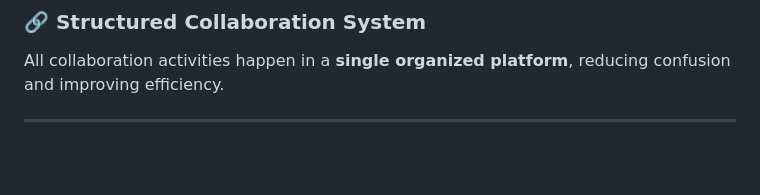
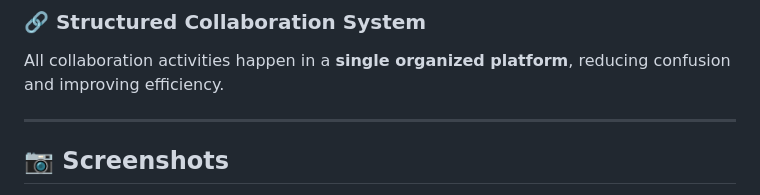
Before and after one commit to Sankeerthika/Anveshan, a Markdown page: README.md, the part around one of its changes. Drawn GitHub-style; blank space fills up the shorter version.

Commit message:
Add screenshots for home, login, and dashboard pages
Added screenshots for various pages to the README.

```diff
--- a/README.md
+++ b/README.md
@@ -70,4 +71,5 @@ Clubs can post events, manage participation, and encourage innovation within the
 All collaboration activities happen in a **single organized platform**, reducing confusion and improving efficiency.
 
 ---
+## 📷 Screenshots
 
```
Also changed, not shown: other parts of README.md (+41 -2 lines).
